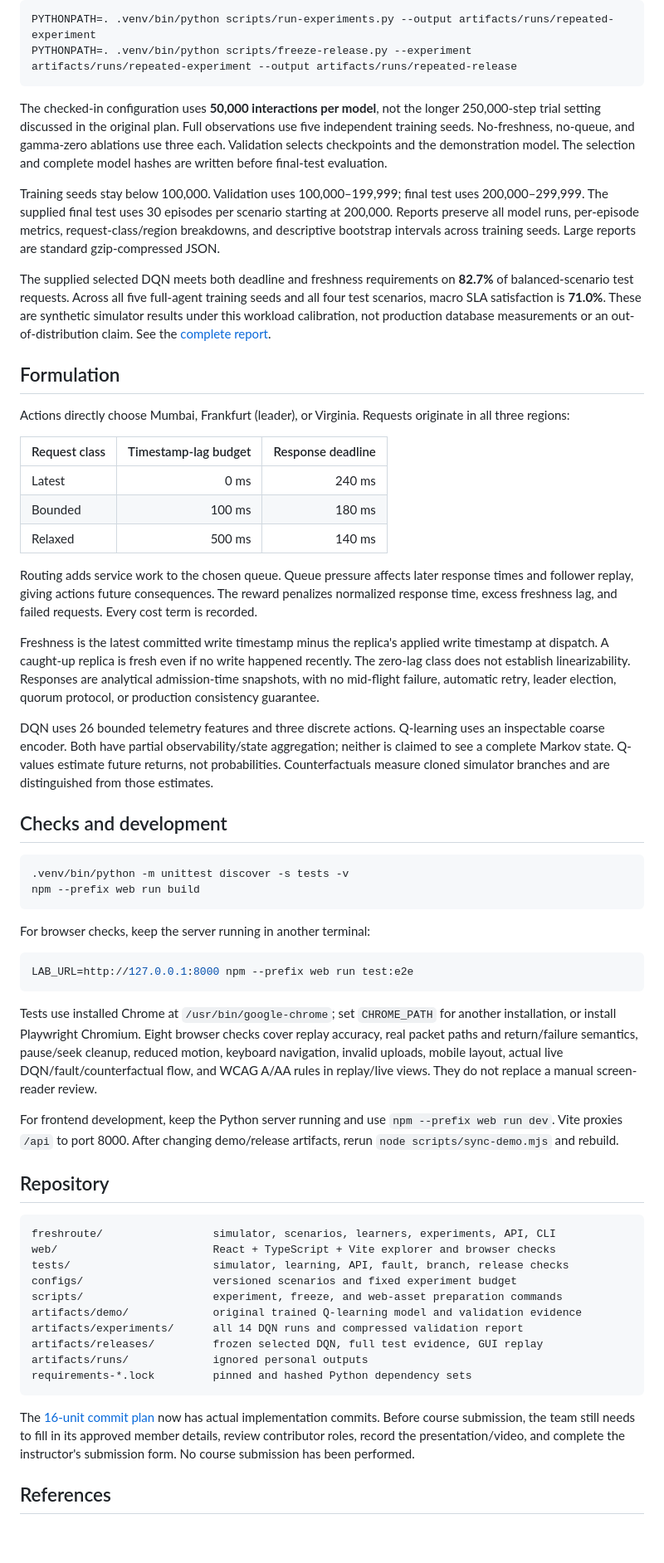
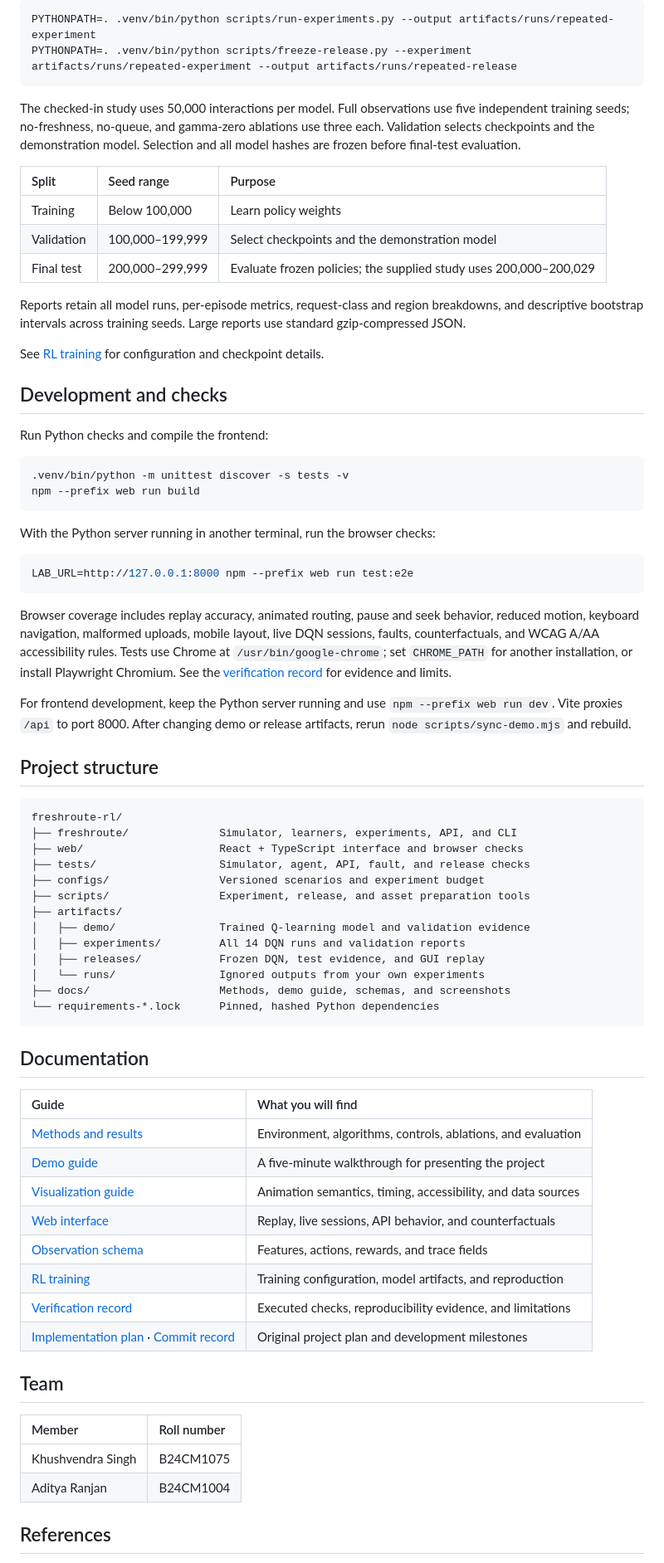
Before and after one commit to 1amKhush/freshroute-rl, a Markdown page: README.md, the part around one of its changes. Shown at 83% size. GitHub-like rendering; folded sections open; blank space fills up the shorter version.

````diff
--- a/README.md
+++ b/README.md
@@ -76,61 +171,76 @@ PYTHONPATH=. .venv/bin/python scripts/run-experiments.py --output artifacts/runs
 PYTHONPATH=. .venv/bin/python scripts/freeze-release.py --experiment artifacts/runs/repeated-experiment --output artifacts/runs/repeated-release
 ```
 
-The checked-in configuration uses **50,000 interactions per model**, not the longer 250,000-step trial setting discussed in the original plan. Full observations use five independent training seeds. No-freshness, no-queue, and gamma-zero ablations use three each. Validation selects checkpoints and the demonstration model. The selection and complete model hashes are written before final-test evaluation.
+The checked-in study uses 50,000 interactions per model. Full observations use five independent training seeds; no-freshness, no-queue, and gamma-zero ablations use three each. Validation selects checkpoints and the demonstration model. Selection and all model hashes are frozen before final-test evaluation.
 
-Training seeds stay below 100,000. Validation uses 100,000–199,999; final test uses 200,000–299,999. The supplied final test uses 30 episodes per scenario starting at 200,000. Reports preserve all model runs, per-episode metrics, request-class/region breakdowns, and descriptive bootstrap intervals across training seeds. Large reports are standard gzip-compressed JSON.
+| Split | Seed range | Purpose |
+| :--- | :--- | :--- |
+| Training | Below 100,000 | Learn policy weights |
+| Validation | 100,000–199,999 | Select checkpoints and the demonstration model |
+| Final test | 200,000–299,999 | Evaluate frozen policies; the supplied study uses 200,000–200,029 |
 
-The supplied selected DQN meets both deadline and freshness requirements on **82.7%** of balanced-scenario test requests. Across all five full-agent training seeds and all four test scenarios, macro SLA satisfaction is **71.0%**. These are synthetic simulator results under this workload calibration, not production database measurements or an out-of-distribution claim. See the [complete report](docs/report.md).
+Reports retain all model runs, per-episode metrics, request-class and region breakdowns, and descriptive bootstrap intervals across training seeds. Large reports use standard gzip-compressed JSON.
 
-## Formulation
+</details>
 
-Actions directly choose Mumbai, Frankfurt (leader), or Virginia. Requests originate in all three regions:
+See [RL training](docs/rl-training.md) for configuration and checkpoint details.
 
-| Request class | Timestamp-lag budget | Response deadline |
-| --- | ---: | ---: |
-| Latest | 0 ms | 240 ms |
-| Bounded | 100 ms | 180 ms |
-| Relaxed | 500 ms | 140 ms |
+## Development and checks
 
-Routing adds service work to the chosen queue. Queue pressure affects later response times and follower replay, giving actions future consequences. The reward penalizes normalized response time, excess freshness lag, and failed requests. Every cost term is recorded.
-
-Freshness is the latest committed write timestamp minus the replica's applied write timestamp at dispatch. A caught-up replica is fresh even if no write happened recently. The zero-lag class does not establish linearizability. Responses are analytical admission-time snapshots, with no mid-flight failure, automatic retry, leader election, quorum protocol, or production consistency guarantee.
-
-DQN uses 26 bounded telemetry features and three discrete actions. Q-learning uses an inspectable coarse encoder. Both have partial observability/state aggregation; neither is claimed to see a complete Markov state. Q-values estimate future returns, not probabilities. Counterfactuals measure cloned simulator branches and are distinguished from those estimates.
-
-## Checks and development
+Run Python checks and compile the frontend:
 
 ```bash
 .venv/bin/python -m unittest discover -s tests -v
 npm --prefix web run build
 ```
 
-For browser checks, keep the server running in another terminal:
+With the Python server running in another terminal, run the browser checks:
 
 ```bash
 LAB_URL=http://127.0.0.1:8000 npm --prefix web run test:e2e
 ```
 
-Tests use installed Chrome at `/usr/bin/google-chrome`; set `CHROME_PATH` for another installation, or install Playwright Chromium. Eight browser checks cover replay accuracy, real packet paths and return/failure semantics, pause/seek cleanup, reduced motion, keyboard navigation, invalid uploads, mobile layout, actual live DQN/fault/counterfactual flow, and WCAG A/AA rules in replay/live views. They do not replace a manual screen-reader review.
+Browser coverage includes replay accuracy, animated routing, pause and seek behavior, reduced motion, keyboard navigation, malformed uploads, mobile layout, live DQN sessions, faults, counterfactuals, and WCAG A/AA accessibility rules. Tests use Chrome at `/usr/bin/google-chrome`; set `CHROME_PATH` for another installation, or install Playwright Chromium. See the [verification record](docs/validation.md) for evidence and limits.
 
-For frontend development, keep the Python server running and use `npm --prefix web run dev`. Vite proxies `/api` to port 8000. After changing demo/release artifacts, rerun `node scripts/sync-demo.mjs` and rebuild.
+For frontend development, keep the Python server running and use `npm --prefix web run dev`. Vite proxies `/api` to port 8000. After changing demo or release artifacts, rerun `node scripts/sync-demo.mjs` and rebuild.
 
-## Repository
+## Project structure
 
 ```text
-freshroute/                 simulator, scenarios, learners, experiments, API, CLI
-web/                        React + TypeScript + Vite explorer and browser checks
-tests/                      simulator, learning, API, fault, branch, release checks
-configs/                    versioned scenarios and fixed experiment budget
-scripts/                    experiment, freeze, and web-asset preparation commands
-artifacts/demo/             original trained Q-learning model and validation evidence
-artifacts/experiments/      all 14 DQN runs and compressed validation report
-artifacts/releases/         frozen selected DQN, full test evidence, GUI replay
-artifacts/runs/             ignored personal outputs
-requirements-*.lock         pinned and hashed Python dependency sets
+freshroute-rl/
+├── freshroute/              Simulator, learners, experiments, API, and CLI
+├── web/                     React + TypeScript interface and browser checks
+├── tests/                   Simulator, agent, API, fault, and release checks
+├── configs/                 Versioned scenarios and experiment budget
+├── scripts/                 Experiment, release, and asset preparation tools
+├── artifacts/
+│   ├── demo/                Trained Q-learning model and validation evidence
+│   ├── experiments/         All 14 DQN runs and validation reports
+│   ├── releases/            Frozen DQN, test evidence, and GUI replay
+│   └── runs/                Ignored outputs from your own experiments
+├── docs/                    Methods, demo guide, schemas, and screenshots
+└── requirements-*.lock      Pinned, hashed Python dependencies
 ```
 
-The [16-unit commit plan](docs/commit-plan.md) now has actual implementation commits. Before course submission, the team still needs to fill in its approved member details, review contributor roles, record the presentation/video, and complete the instructor's submission form. No course submission has been performed.
+## Documentation
+
+| Guide | What you will find |
+| :--- | :--- |
+| [Methods and results](docs/report.md) | Environment, algorithms, controls, ablations, and evaluation |
+| [Demo guide](docs/demo-guide.md) | A five-minute walkthrough for presenting the project |
+| [Visualization guide](docs/visualization.md) | Animation semantics, timing, accessibility, and data sources |
+| [Web interface](docs/web-interface.md) | Replay, live sessions, API behavior, and counterfactuals |
+| [Observation schema](docs/observation-schema.md) | Features, actions, rewards, and trace fields |
+| [RL training](docs/rl-training.md) | Training configuration, model artifacts, and reproduction |
+| [Verification record](docs/validation.md) | Executed checks, reproducibility evidence, and limitations |
+| [Implementation plan](docs/implementation-plan.md) · [Commit record](docs/commit-plan.md) | Original project plan and development milestones |
+
+## Team
+
+| Member | Roll number |
+| :--- | :--- |
+| Khushvendra Singh | B24CM1075 |
+| Aditya Ranjan | B24CM1004 |
 
 ## References
 
````
Also changed, not shown: other parts of README.md (+124 -27 lines).
